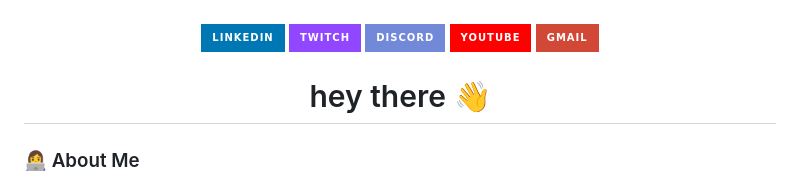
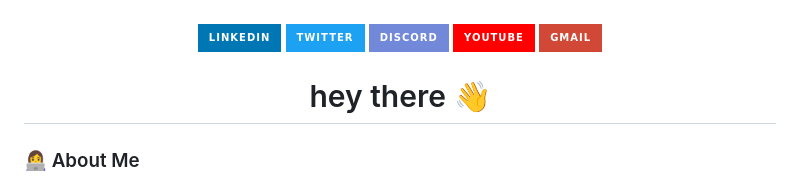
Before and after one commit to The-writer-bees/The-writer-bees, a Markdown page: README.md, the part around the change. GitHub-like rendering; badges without logos.

```diff
--- a/README.md
+++ b/README.md
@@ -7,7 +7,7 @@
 <div align="center">
   <img src="https://img.shields.io/static/v1?message=LinkedIn&logo=linkedin&label=&color=0077B5&logoColor=white&labelColor=&style=for-the-badge" height="40" alt="linkedin logo"  />
   <a href="https://twitter.com/devraj8252" target="_blank">
-    <img src="https://img.shields.io/static/v1?message=Twitch&logo=twitch&label=&color=9146FF&logoColor=white&labelColor=&style=for-the-badge" height="40" alt="twitter logo"  />
+    <img src="https://img.shields.io/static/v1?message=Twitter&logo=twitter&label=&color=1DA1F2&logoColor=white&labelColor=&style=for-the-badge" height="40" alt="twitter logo"  />
   </a>
   <a href="https://discord.com/channels/1152482592461967432/1152482593183367210" target="_blank">
     <img src="https://img.shields.io/static/v1?message=Discord&logo=discord&label=&color=7289DA&logoColor=white&labelColor=&style=for-the-badge" height="40" alt="discord logo"  />
```
